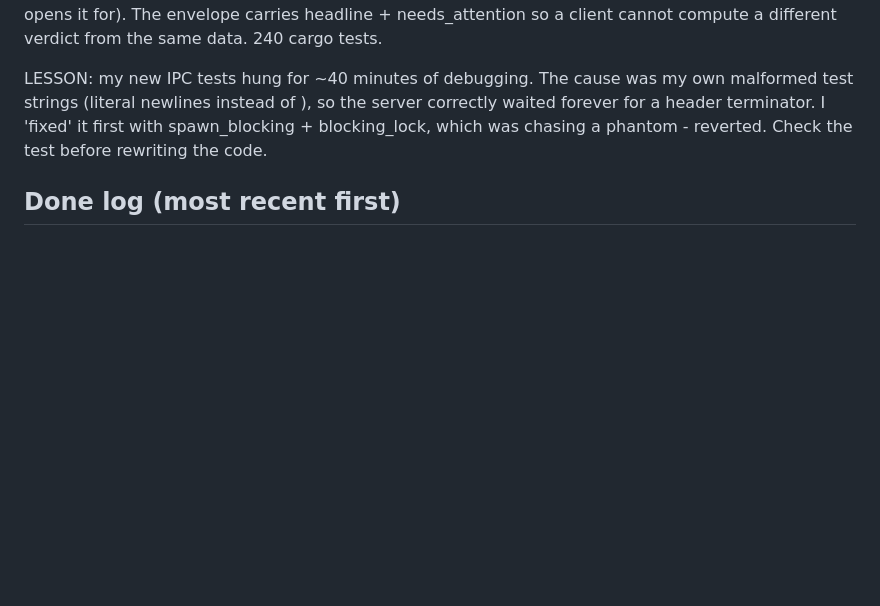
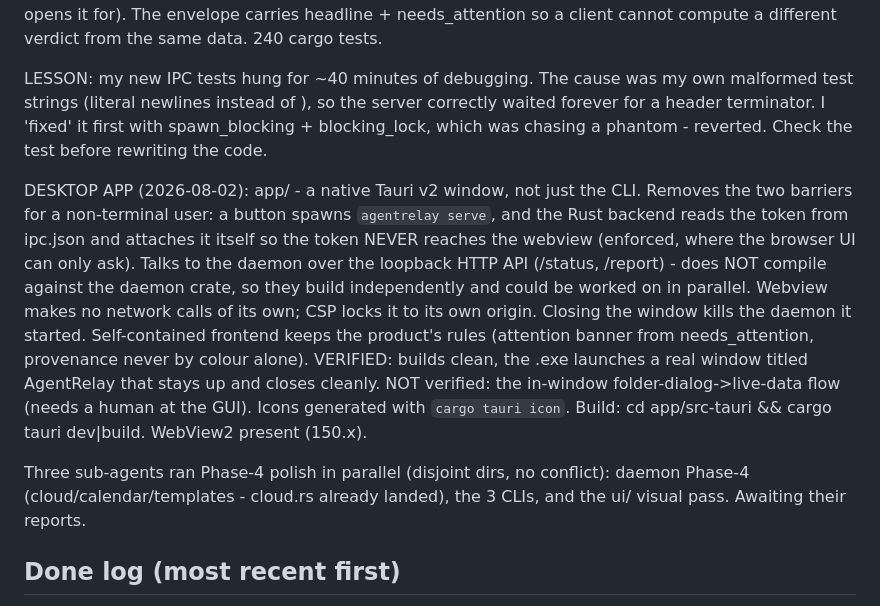
Before and after one commit to MalyStern/agentrelay, a Markdown page: CONTINUITY.md, the part around the change. GitHub-like rendering; blank space fills up the shorter version.

Commit message:
continuity: record the desktop app

```diff
--- a/CONTINUITY.md
+++ b/CONTINUITY.md
@@ -388,6 +388,24 @@ waited forever for a header terminator. I 'fixed' it first with spawn_blocking +
 blocking_lock, which was chasing a phantom - reverted. Check the test before
 rewriting the code.
 
+DESKTOP APP (2026-08-02): app/ - a native Tauri v2 window, not just the CLI. Removes
+the two barriers for a non-terminal user: a button spawns `agentrelay serve`, and
+the Rust backend reads the token from ipc.json and attaches it itself so the token
+NEVER reaches the webview (enforced, where the browser UI can only ask). Talks to
+the daemon over the loopback HTTP API (/status, /report) - does NOT compile against
+the daemon crate, so they build independently and could be worked on in parallel.
+Webview makes no network calls of its own; CSP locks it to its own origin. Closing
+the window kills the daemon it started. Self-contained frontend keeps the product's
+rules (attention banner from needs_attention, provenance never by colour alone).
+VERIFIED: builds clean, the .exe launches a real window titled AgentRelay that
+stays up and closes cleanly. NOT verified: the in-window folder-dialog->live-data
+flow (needs a human at the GUI). Icons generated with `cargo tauri icon`.
+Build: cd app/src-tauri && cargo tauri dev|build. WebView2 present (150.x).
+
+Three sub-agents ran Phase-4 polish in parallel (disjoint dirs, no conflict):
+daemon Phase-4 (cloud/calendar/templates - cloud.rs already landed), the 3 CLIs,
+and the ui/ visual pass. Awaiting their reports.
+
 ## Done log (most recent first)
 
 - 2026-07-28: Rust daemon — events/provider/error/adapter/guard/quota/send_gate/store/claude_stream/fake_adapter/claude_adapter ALL built+tested (44 cargo tests). Real subprocess works; MissionRunner supervises end-to-end (guards+quota+store). Store=bundled rusqlite; async=tokio.
```
